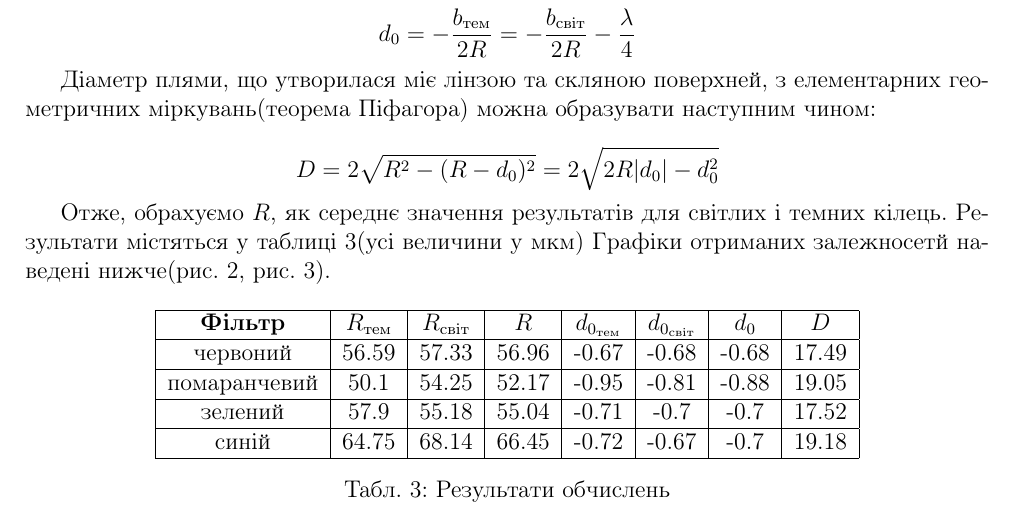
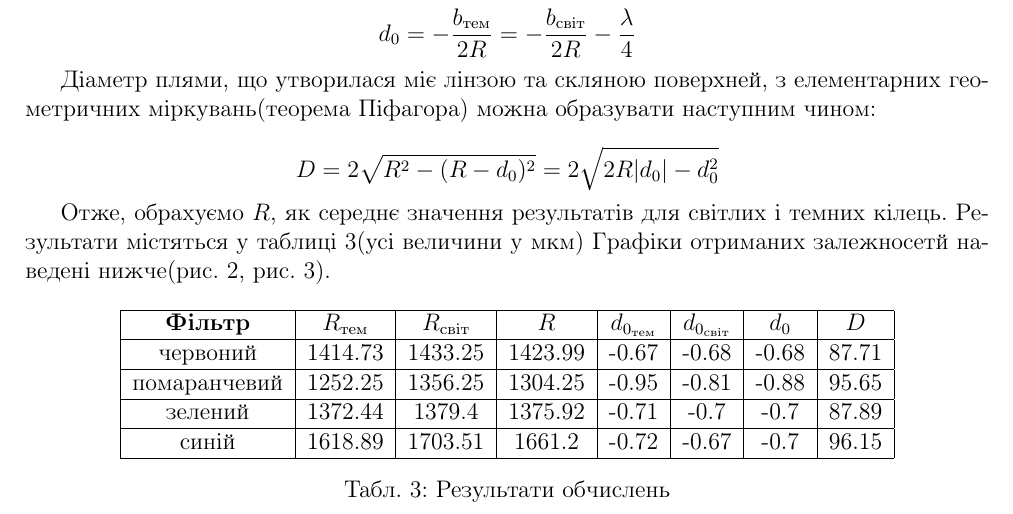
Before and after one commit to ShkalikovOleh/Physics-Labs, a LaTeX document (Optics/Lab 4 Newtons rings/report/Lab 4.tex, which reads Optics/Lab 4 Newtons rings/report/sections/Tasks.tex): part of page 4 of 6, cut so that both start at the same text. Compiled offline with pdfLaTeX.

Commit message:
Fix raw data scaling

```diff
--- a/Optics/Lab 4 Newtons rings/report/sections/Tasks.tex
+++ b/Optics/Lab 4 Newtons rings/report/sections/Tasks.tex
@@ -88,16 +88,16 @@ $$ D = 2 \sqrt{R^2 - (R-d_0)^2} = 2 \sqrt{2R|d_0| - d_0^2} $$
         \textbf{$d_{0_{тем}}$} & \textbf{$d_{0_{світ}}$} & \textbf{$d_0$} & \textbf{$D$} \\
         \hline
 
-        червоний & 56.59 & 57.33 & 56.96 & -0.67 & -0.68 & -0.68 & 17.49 \\
+        червоний & 1414.73 & 1433.25 & 1423.99 & -0.67 & -0.68 & -0.68 & 87.71 \\
         \hline
 
-        помаранчевий & 50.1 & 54.25 & 52.17 & -0.95 & -0.81 & -0.88 & 19.05 \\
+        помаранчевий & 1252.25 & 1356.25 & 1304.25 & -0.95 & -0.81 & -0.88 & 95.65 \\
         \hline
 
-        зелений & 57.9 & 55.18 & 55.04 & -0.71 & -0.7 & -0.7 & 17.52 \\
+        зелений & 1372.44 & 1379.4 & 1375.92 & -0.71 & -0.7 & -0.7 & 87.89 \\
         \hline
 
-        синій & 64.75 & 68.14 & 66.45 & -0.72 & -0.67 & -0.7 & 19.18 \\
+        синій & 1618.89 & 1703.51 & 1661.2 & -0.72 & -0.67 & -0.7 & 96.15 \\
         \hline
 
     \end{tabular}
```
Also changed, not shown: Optics/Lab 4 Newtons rings/report/Lab 4.pdf, Optics/Lab 4 Newtons rings/report/assets/r_dark(m).pdf, Optics/Lab 4 Newtons rings/report/assets/r_light(m).pdf, 1 other file.
